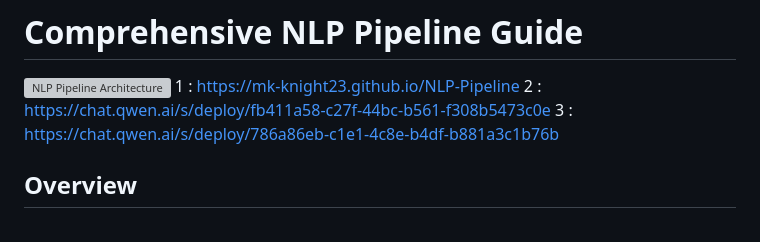
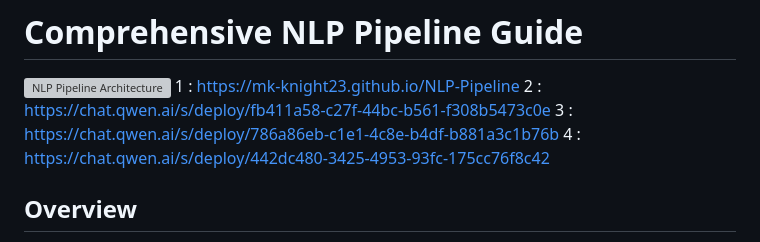
Before and after one commit to mk-knight23/NLP-Pipeline, a Markdown page: README.md, the part around the change. Rendered like a GitHub page; grey boxes are pictures that could not be loaded.

```diff
--- a/README.md
+++ b/README.md
@@ -4,6 +4,7 @@
 1 : https://mk-knight23.github.io/NLP-Pipeline
 2 : https://chat.qwen.ai/s/deploy/fb411a58-c27f-44bc-b561-f308b5473c0e
 3 : https://chat.qwen.ai/s/deploy/786a86eb-c1e1-4c8e-b4df-b881a3c1b76b
+4 : https://chat.qwen.ai/s/deploy/442dc480-3425-4953-93fc-175cc76f8c42
 
 ## Overview
 Welcome to the Comprehensive NLP Pipeline Guide, an interactive and visually stunning website that provides a complete overview of building robust Natural Language Processing pipelines based on the latest research and industry practices from 2024-2025.
```
